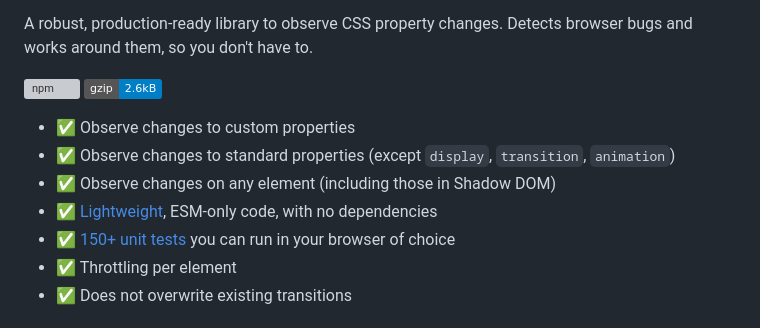
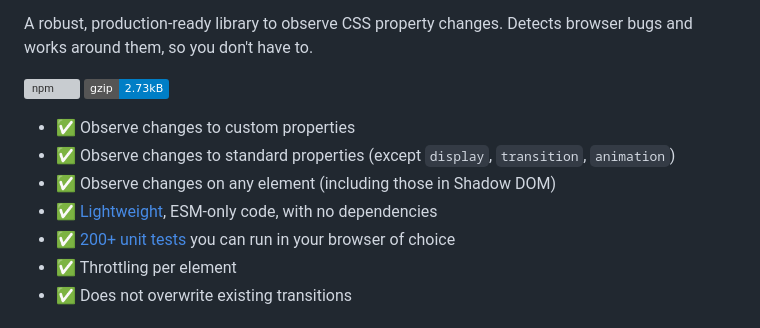
Before and after one commit to LeaVerou/style-observer, a Markdown page: README.md, the part around the change. GitHub-like rendering; badges without logos; grey boxes are pictures that could not be loaded.

Commit message:
[website] Update metadata (#85)

```diff
--- a/README.md
+++ b/README.md
@@ -31,13 +31,13 @@ Detects browser bugs and works around them, so you don't have to.
 </p>
 
 [![npm](https://img.shields.io/npm/v/style-observer)](https://www.npmjs.com/package/style-observer)
-[![gzip size](https://img.shields.io/badge/gzip-2.6kB-blue)](https://pkg-size.dev/style-observer)
+[![gzip size](https://img.shields.io/badge/gzip-2.73kB-blue)](https://pkg-size.dev/style-observer)
 
 - <span>✅</span> Observe changes to custom properties
 - <span>✅</span> Observe changes to standard properties (except `display`, `transition`, `animation`)
 - <span>✅</span> Observe changes on any element (including those in Shadow DOM)
 - <span>✅</span> [Lightweight](https://pkg-size.dev/style-observer), ESM-only code, with no dependencies
-- <span>✅</span> [150+ unit tests](tests) you can run in your browser of choice
+- <span>✅</span> [200+ unit tests](tests) you can run in your browser of choice
 - <span>✅</span> Throttling per element
 - <span>✅</span> Does not overwrite existing transitions
 
```
